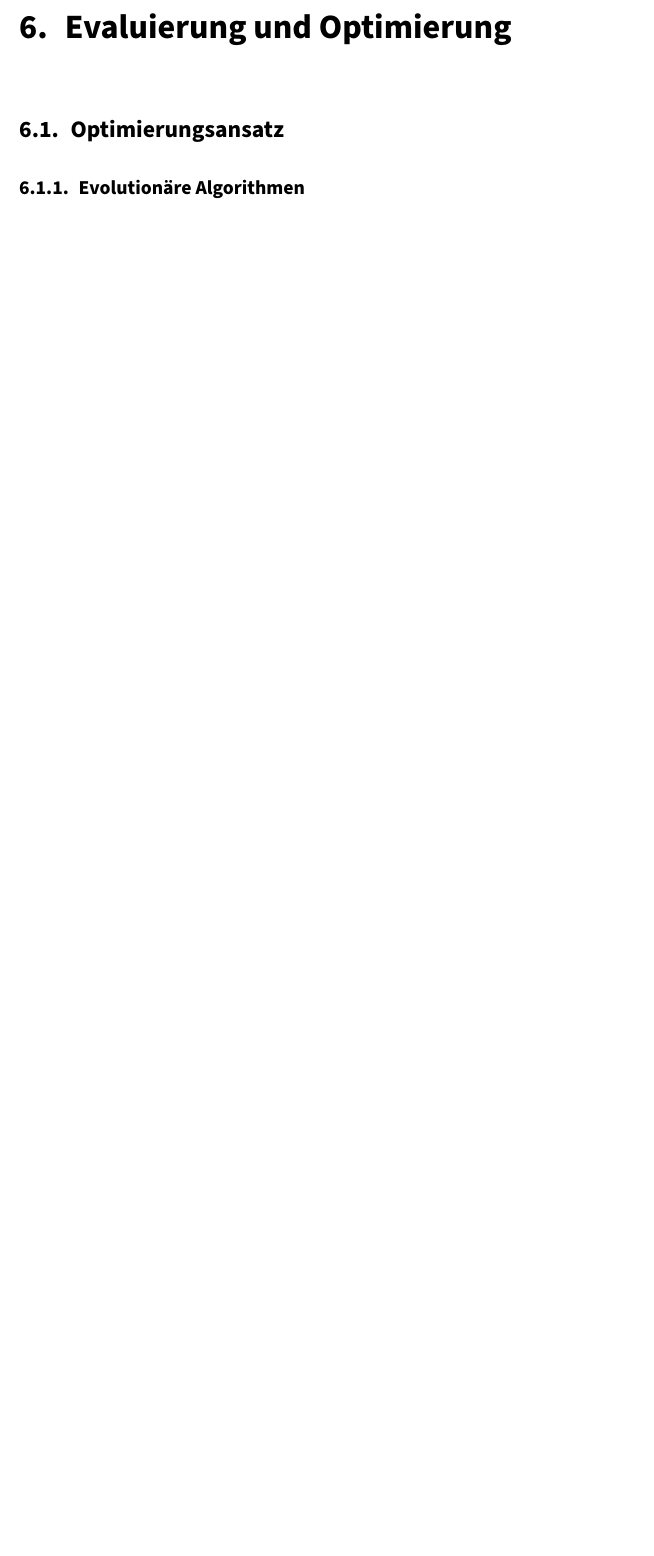
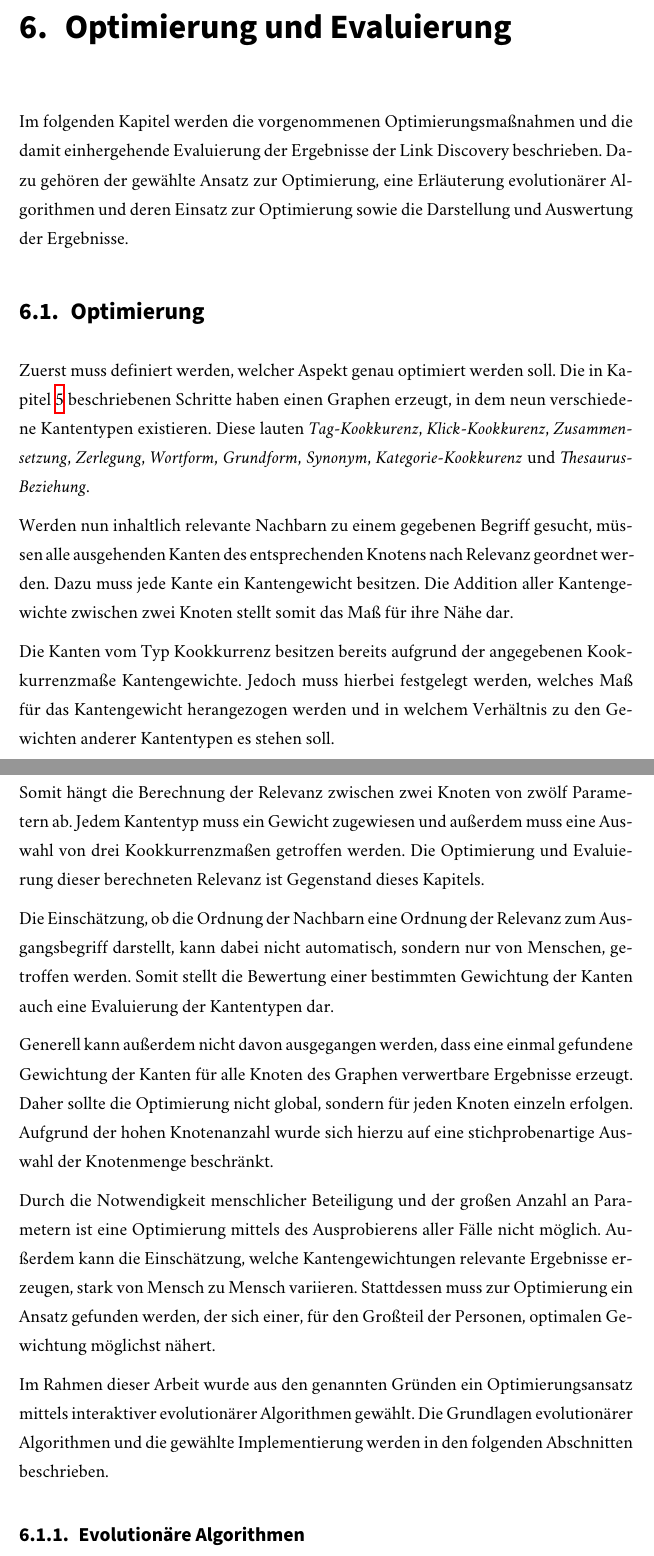
Before and after one commit to sebastianmarr/thesis, a LaTeX thesis (thesis/main.tex, which reads thesis/evaluation.tex): part of page 65 of 73 before the commit and two parts of pages 65 and 66 of 74 after it, the two joined at a grey line, cut at the place of the change, the shorter picture padded with empty space. Compiled offline with XeLaTeX; a missing font is replaced by an installed copy or a similar font.

Commit message:
optimization: intro and definition

```diff
--- a/thesis/evaluation.tex
+++ b/thesis/evaluation.tex
@@ -1,6 +1,24 @@
-\chapter{Evaluierung und Optimierung}
+\chapter{Optimierung und Evaluierung}
 
-\section{Optimierungsansatz}
+Im folgenden Kapitel werden die vorgenommenen Optimierungsmaßnahmen und die damit einhergehende Evaluierung der Ergebnisse der Link Discovery beschrieben. Dazu gehören der gewählte Ansatz zur Optimierung, eine Erläuterung evolutionärer Algorithmen und deren Einsatz zur Optimierung sowie die Darstellung und Auswertung der Ergebnisse.
+
+\section{Optimierung}
+
+Zuerst muss definiert werden, welcher Aspekt genau optimiert werden soll. Die in Kapitel \ref{link_discovery} beschriebenen Schritte haben einen Graphen erzeugt, in dem neun verschiedene Kantentypen existieren. Diese lauten \emph{Tag-Kookkurenz}, \emph{Klick-Kookkurenz}, \emph{Zusammensetzung}, \emph{Zerlegung}, \emph{Wortform}, \emph{Grundform}, \emph{Synonym}, \emph{Kategorie-Kookkurenz} und \emph{Thesaurus-Beziehung}.
+
+Werden nun inhaltlich relevante Nachbarn zu einem gegebenen Begriff gesucht, müssen alle ausgehenden Kanten des entsprechenden Knotens nach Relevanz geordnet werden. Dazu muss jede Kante ein Kantengewicht besitzen. Die Addition aller Kantengewichte zwischen zwei Knoten stellt somit das Maß für ihre Nähe dar.
+
+Die Kanten vom Typ Kookkurrenz besitzen bereits aufgrund der angegebenen Kookkurrenzmaße Kantengewichte. Jedoch muss hierbei festgelegt werden, welches Maß für das Kantengewicht herangezogen werden und in welchem Verhältnis zu den Gewichten anderer Kantentypen es stehen soll.
+
+Somit hängt die Berechnung der Relevanz zwischen zwei Knoten von zwölf Parametern ab. Jedem Kantentyp muss ein Gewicht zugewiesen und außerdem muss eine Auswahl von drei Kookkurrenzmaßen getroffen werden. Die Optimierung und Evaluierung dieser berechneten Relevanz ist Gegenstand dieses Kapitels.
+
+Die Einschätzung, ob die Ordnung der Nachbarn eine Ordnung der Relevanz zum Ausgangsbegriff darstellt, kann dabei nicht automatisch, sondern nur von Menschen, getroffen werden. Somit stellt die Bewertung einer bestimmten Gewichtung der Kanten auch eine Evaluierung der Kantentypen dar.
+
+Generell kann außerdem nicht davon ausgegangen werden, dass eine einmal gefundene Gewichtung der Kanten für alle Knoten des Graphen verwertbare Ergebnisse erzeugt. Daher sollte die Optimierung nicht global, sondern für jeden Knoten einzeln erfolgen. Aufgrund der hohen Knotenanzahl wurde sich hierzu auf eine stichprobenartige Auswahl der Knotenmenge beschränkt.
+
+Durch die Notwendigkeit menschlicher Beteiligung und der großen Anzahl an Parametern ist eine Optimierung mittels des Ausprobierens aller Fälle nicht möglich. Außerdem kann die Einschätzung, welche Kantengewichtungen relevante Ergebnisse erzeugen, stark von Mensch zu Mensch variieren. Stattdessen muss zur Optimierung ein Ansatz gefunden werden, der sich einer, für den Großteil der Personen, optimalen Gewichtung möglichst nähert.
+
+Im Rahmen dieser Arbeit wurde aus den genannten Gründen ein Optimierungsansatz mittels interaktiver evolutionärer Algorithmen gewählt. Die Grundlagen evolutionärer Algorithmen und die gewählte Implementierung werden in den folgenden Abschnitten beschrieben.
 
 \subsection{Evolutionäre Algorithmen}
 
```
Also changed, not shown: thesis/link_discovery.tex (+1 -0 lines).
